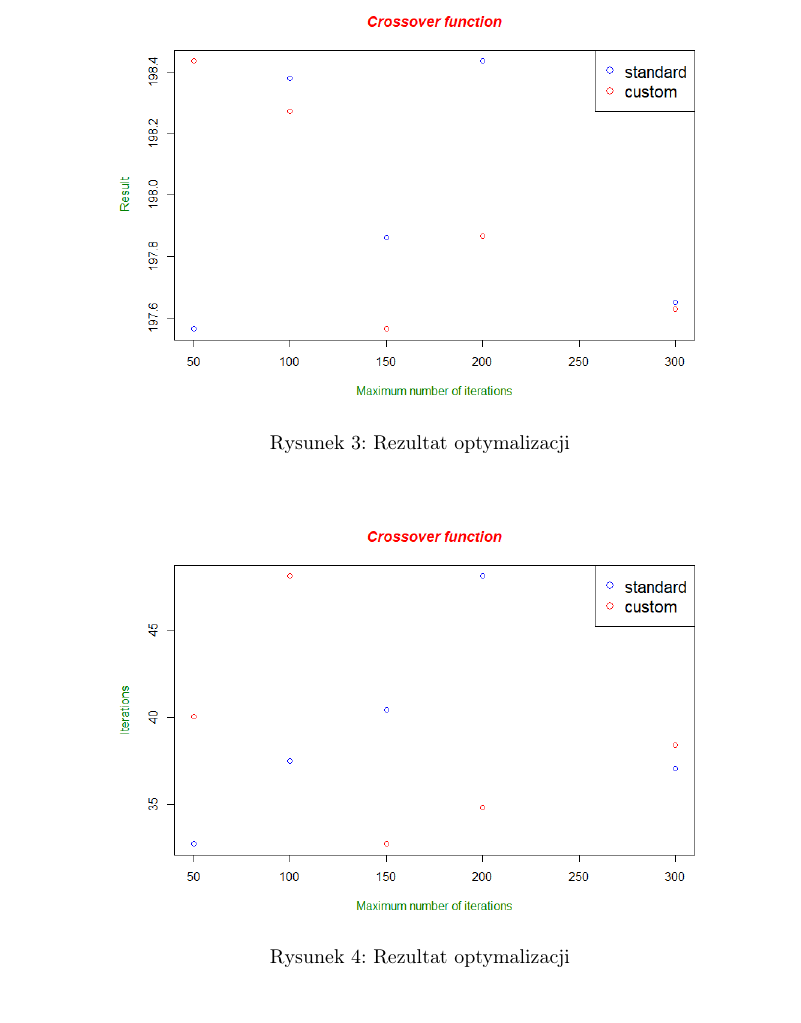
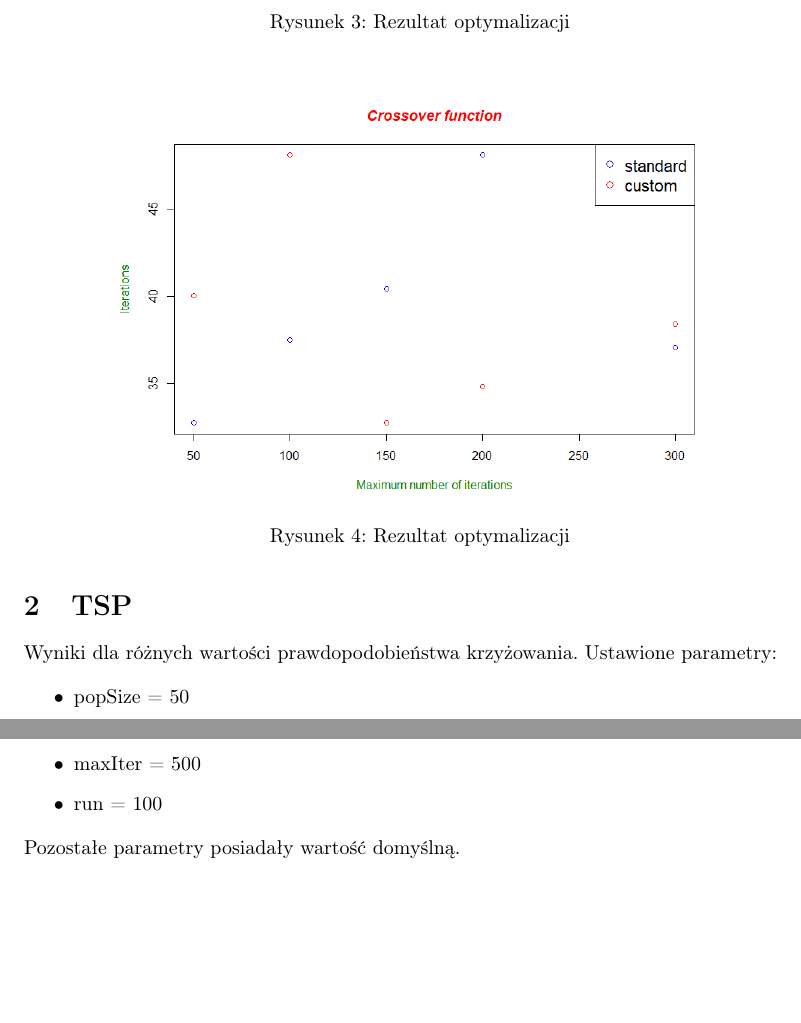
Before and after one commit to Kiedro/ComputationalIntelligenceLab, a LaTeX document (doc/sprawozdanie.tex, which reads doc/chapters/Tsp.tex): part of page 4 of 4 before the commit and two parts of pages 4 and 5 of 5 after it, the two joined at a grey line, cut so that both start at the same text, the shorter picture padded with empty space. Compiled offline with pdfLaTeX.

Commit message:
poczatek tsp

```diff
--- /dev/null
+++ b/doc/chapters/Tsp.tex
@@ -0,0 +1,12 @@
+\section{TSP}
+
+Wyniki dla różnych wartości prawdopodobieństwa krzyżowania.
+Ustawione parametry:
+
+\begin{itemize}
+	\item popSize = 50
+	\item maxIter = 500
+	\item run = 100
+\end{itemize}
+
+Pozostałe parametry posiadały wartość domyślną.
--- a/doc/sprawozdanie.tex
+++ b/doc/sprawozdanie.tex
@@ -85,6 +85,7 @@
 	\newpage
 
 	\input{./chapters/CustomFuctions}
+	\input{./chapters/Tsp}
 %	\newpage
 %	\input{./chapters/Zalozenia}
 %	\newpage
```
Also changed, not shown: doc/images/tsp/40k.png (added), 3 other files.
